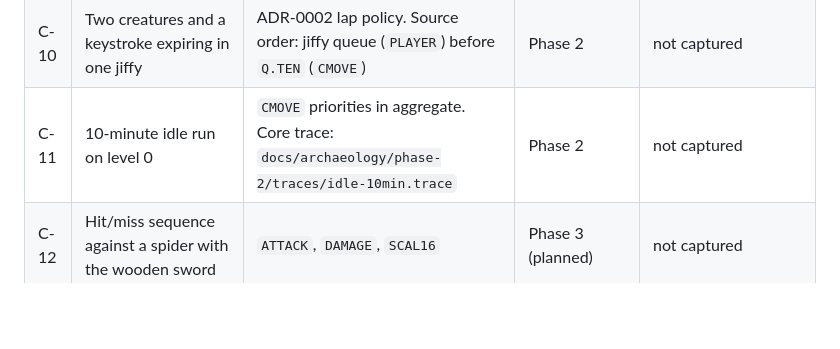
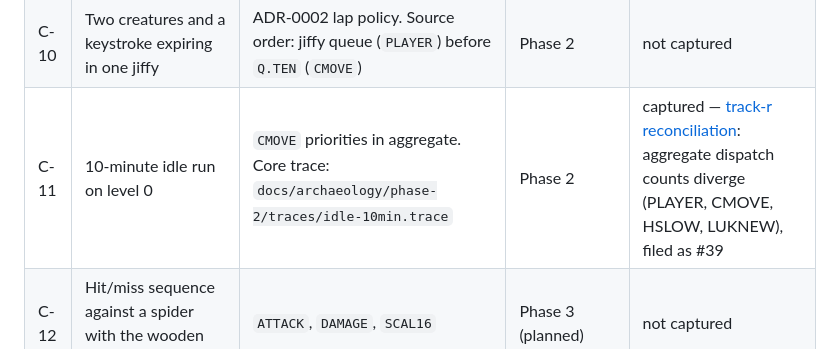
Before and after one commit to SteveLeve/daggorath, a Markdown page: docs/planning/capture-backlog.md, the part around the change. GitHub-like rendering; blank space fills up the shorter version.

Commit message:
Track R C-11: 10-minute idle capture surfaces a task-dispatch-frequency divergence
Runs the existing Phase 2 idle-10min script through the ROM harness for
the first time and compares aggregate task-dispatch counts against the
core trace over the same 36000-jiffy window. BURNER/CREGEN line up
closely; PLAYER, CMOVE, HSLOW, and LUKNEW diverge substantially. Most
notably, the core dispatches PLAYER on every single idle jiffy while
the ROM only does so ~79% of the time, and 17% of jiffies show no task
dispatch at all in the ROM trace — a gap the core's "PLAYER re-queues
unconditionally" model can't produce. No label promoted and no core
change: three competing explanations are open, including the
possibility this is a gap in the capture harness's own tap coverage
rather than real ROM behavior. Filed as #39 for follow-up.

```diff
--- a/docs/planning/capture-backlog.md
+++ b/docs/planning/capture-backlog.md
@@ -16,7 +16,7 @@ a link to the reconciliation entry. Procedure: `archaeology/phase-0b/traces/READ
 | C-08 | `SNOISE` effect on `SEED` | RNG stream after sound | Phase 0b | captured — `SEED` unchanged. A creature sound was not separately captured |
 | C-09 | First creature move after level entry | `CBIRTH` queuing of `CMOVE`. Source trace: level 0, vipers (`CMOVE-6` onward) ready at jiffy 85 | Phase 2 | not captured |
 | C-10 | Two creatures and a keystroke expiring in one jiffy | ADR-0002 lap policy. Source order: jiffy queue (`PLAYER`) before `Q.TEN` (`CMOVE`) | Phase 2 | not captured |
-| C-11 | 10-minute idle run on level 0 | `CMOVE` priorities in aggregate. Core trace: `docs/archaeology/phase-2/traces/idle-10min.trace` | Phase 2 | not captured |
+| C-11 | 10-minute idle run on level 0 | `CMOVE` priorities in aggregate. Core trace: `docs/archaeology/phase-2/traces/idle-10min.trace` | Phase 2 | captured — [track-r reconciliation](../archaeology/track-r/reconciliation.md#c-11--10-minute-idle-run-on-level-0): aggregate dispatch counts diverge (PLAYER, CMOVE, HSLOW, LUKNEW), filed as #39 |
 | C-12 | Hit/miss sequence against a spider with the wooden sword | `ATTACK`, `DAMAGE`, `SCAL16` | Phase 3 (planned) | not captured |
 | C-13 | Faint and recovery timing | `HUPDAT` hysteresis, keyboard suspension | Phase 3 (planned) | not captured |
 | C-14 | Torch burn-out across minute boundaries | `BURNER` | Phase 4 (planned) | not captured |
```
Also changed, not shown: 1 other file.
